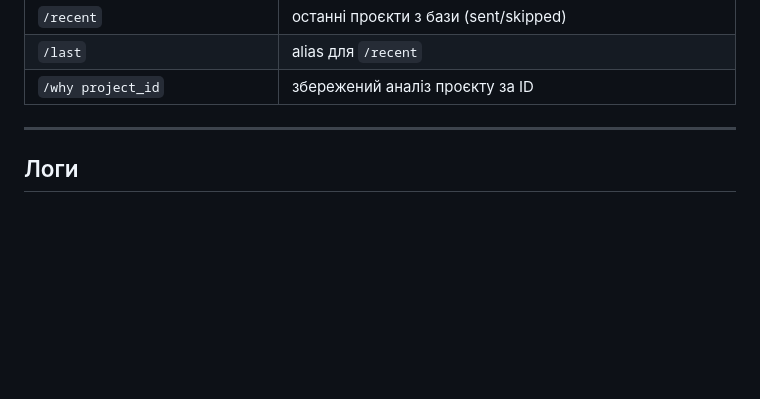
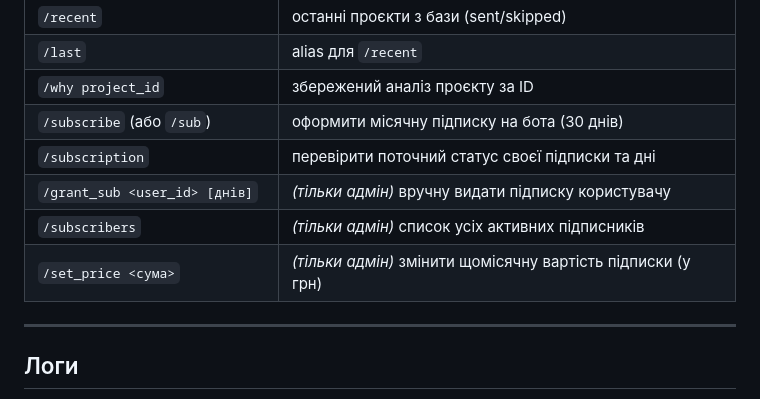
Before and after one commit to NoobITafk/freelance-ai-helper, a Markdown page: README.md, the part around the change. Rendered like a GitHub page; blank space fills up the shorter version.

Commit message:
docs: update README with subscription commands

```diff
--- a/README.md
+++ b/README.md
@@ -349,6 +349,11 @@ python -m compileall freelance_helper
 | `/recent` | останні проєкти з бази (sent/skipped) |
 | `/last` | alias для `/recent` |
 | `/why project_id` | збережений аналіз проєкту за ID |
+| `/subscribe` (або `/sub`) | оформити місячну підписку на бота (30 днів) |
+| `/subscription` | перевірити поточний статус своєї підписки та дні |
+| `/grant_sub <user_id> [днів]` | *(тільки адмін)* вручну видати підписку користувачу |
+| `/subscribers` | *(тільки адмін)* список усіх активних підписників |
+| `/set_price <сума>` | *(тільки адмін)* змінити щомісячну вартість підписки (у грн) |
 
 ---
 
```
